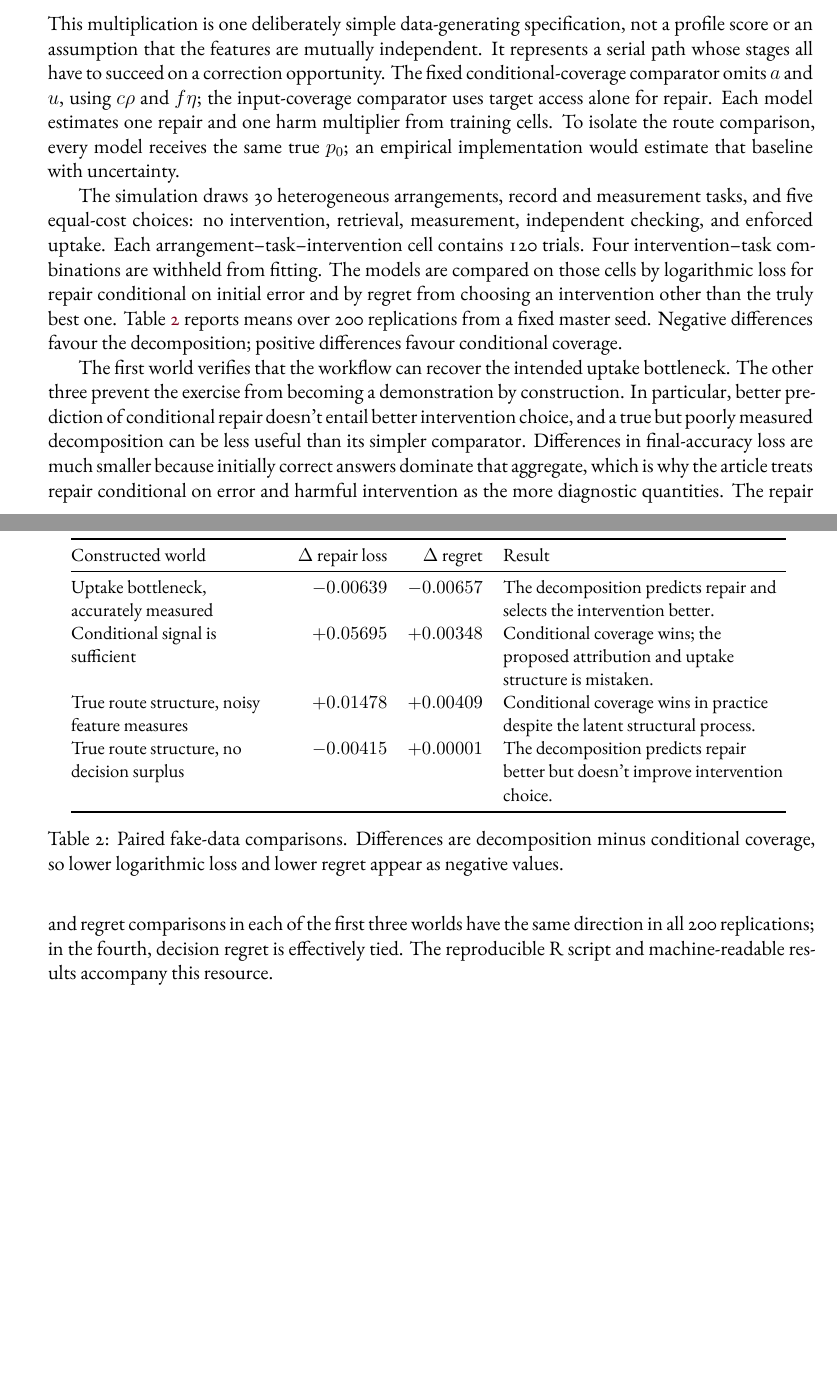
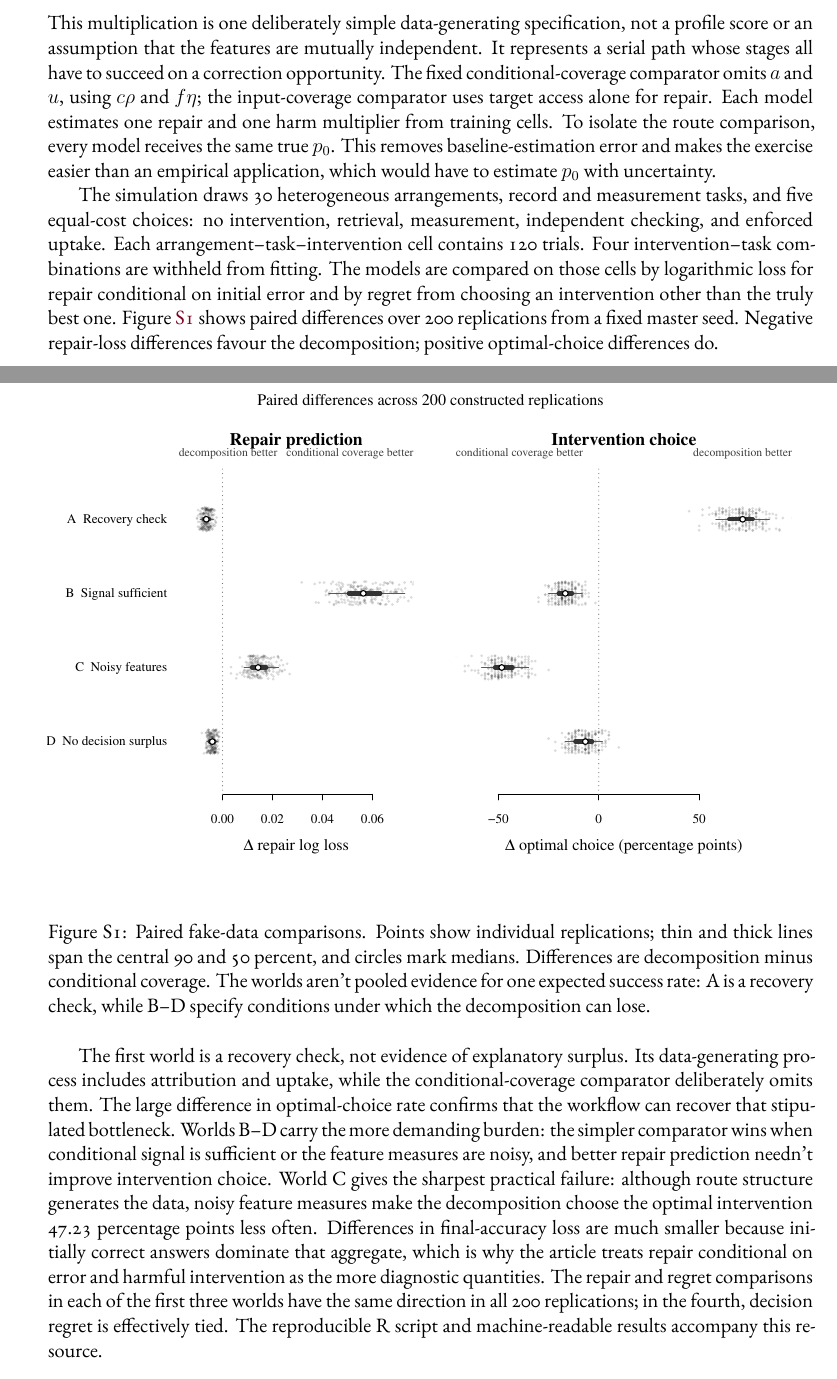
Before and after one commit to BrettRey/Truth-Tracking_as_a_Homeostatic_Property_Cluster, a LaTeX document (online-resource-1.tex): two parts of pages 2 and 3 of 6, joined at a grey line, cut so that both start at the same text, the shorter picture padded with empty space. The pictures show the PDF file online-resource-1.pdf that the author committed with the source.

Commit message:
Clarify fake-data stress test
Retire the completed Alloy exercise, plot paired replication distributions, protect local review artifacts, and rebuild the supplement.\n\nCo-Authored-By: OpenAI Codex <codex@openai.com>

```diff
--- a/online-resource-1.tex
+++ b/online-resource-1.tex
@@ -99,37 +99,27 @@ serial path whose stages all have to succeed on a correction opportunity.
 The fixed conditional-coverage comparator omits $a$ and $u$, using $c\rho$ and $f\eta$;
 the input-coverage comparator uses target access alone for repair. Each model estimates one
 repair and one harm multiplier from training cells. To isolate the route comparison, every
-model receives the same true $p_0$; an empirical implementation would estimate that baseline
-with uncertainty.
+model receives the same true $p_0$. This removes baseline-estimation error and makes the
+exercise easier than an empirical application, which would have to estimate $p_0$ with
+uncertainty.
 
 The simulation draws 30 heterogeneous arrangements, record and measurement tasks, and five
 equal-cost choices: no intervention, retrieval, measurement, independent checking, and
 enforced uptake. Each arrangement--task--intervention cell contains 120 trials. Four
 intervention--task combinations are withheld from fitting. The models are compared on those
 cells by logarithmic loss for repair conditional on initial error and by regret from choosing
-an intervention other than the truly best one. Table~\ref{tab:fake-data} reports means over
-200 replications from a fixed master seed. Negative differences favour the decomposition;
-positive differences favour conditional coverage.
+an intervention other than the truly best one. Figure~\ref{fig:fake-data} shows paired
+differences over 200 replications from a fixed master seed. Negative repair-loss differences
+favour the decomposition; positive optimal-choice differences do.
 
-\begin{table}[!t]
+\begin{figure}[H]
 \centering
-\small
-\begin{tabular}{@{}>{\raggedright\arraybackslash}p{0.27\linewidth}rr>{\raggedright\arraybackslash}p{0.37\linewidth}@{}}
-\toprule
-Constructed world & $\Delta$ repair loss & $\Delta$ regret & Result \\
-\midrule
-Uptake bottleneck, accurately measured & $-0.00639$ & $-0.00657$ & The decomposition predicts repair and selects the intervention better. \\
-Conditional signal is sufficient & $+0.05695$ & $+0.00348$ & Conditional coverage wins; the proposed attribution and uptake structure is mistaken. \\
-True route structure, noisy feature measures & $+0.01478$ & $+0.00409$ & Conditional coverage wins in practice despite the latent structural process. \\
-True route structure, no decision surplus & $-0.00415$ & $+0.00001$ & The decomposition predicts repair better but doesn't improve intervention choice. \\
-\bottomrule
-\end{tabular}
-\caption{Paired fake-data comparisons. Differences are decomposition minus conditional
-coverage, so lower logarithmic loss and lower regret appear as negative values.}
-\label{tab:fake-data}
-\end{table}
+\includegraphics[width=\linewidth]{analysis/results/gelman_fake_data_paired_differences.pdf}
+\caption{Paired fake-data comparisons. Points show individual replications; thin and thick
+lines span the central 90 and 50 percent, and circles mark medians. Differences are
+decomposition minus conditional coverage. The worlds aren't pooled evidence for one expected
+success rate: A is a recovery check, while B--D specify conditions under which the
+decomposition can lose.}
+\label{fig:fake-data}
+\end{figure}
 
-The first world verifies that the workflow can recover the intended uptake bottleneck. The
-other three prevent the exercise from becoming a demonstration by construction. In
-particular, better prediction of conditional repair doesn't entail better intervention
-choice, and a true but poorly measured decomposition can be less useful than its simpler
@@ -141 +126,9 @@ in the fourth, decision regret is effectively tied. The reproducible R script an
-machine-readable results accompany this resource.
+The first world is a recovery check, not evidence of explanatory surplus. Its data-generating
+process includes attribution and uptake, while the conditional-coverage comparator
+deliberately omits them. The large difference in optimal-choice rate confirms that the
+workflow can recover that stipulated bottleneck. Worlds B--D carry the more demanding
+burden: the simpler comparator wins when conditional signal is sufficient or the feature
+measures are noisy, and better repair prediction needn't improve intervention choice.
+World C gives the sharpest practical failure: although route structure generates the data,
+noisy feature measures make the decomposition choose the optimal intervention 47.23
+percentage points less often.
```
Also changed, not shown: notes/gelman-workflow-plan.md (+16 -1 lines), notes/review-triage/2026-08-13-elicit-and-roughdraft-ledger.md (+1 -1 lines), analysis/alloy/README.md (deleted), analysis/results/gelman_fake_data_paired_differences.pdf (added), online-resource-1-anonymous.pdf, online-resource-1.pdf, online-resource-1.tex (12 more changed lines), 4 other files.
